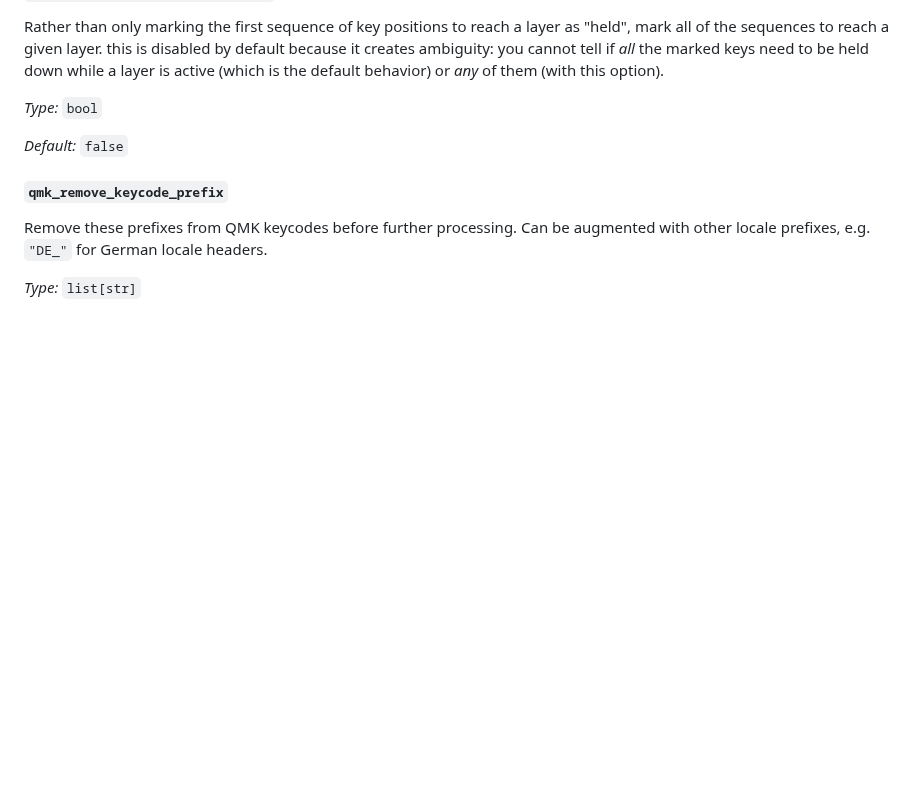
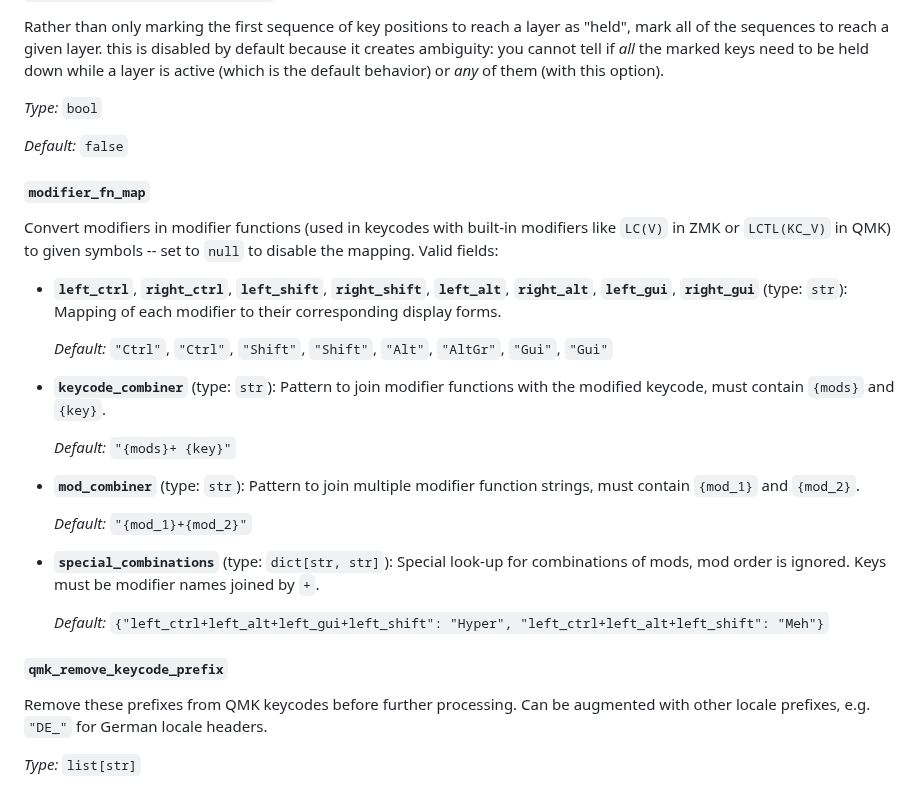
Before and after one commit to caksoylar/keymap-drawer, a Markdown page: CONFIGURATION.md, the part around the change. Rendered like a GitHub page; blank space fills up the shorter version.

Commit message:
docs: Document modifier_fn_map

```diff
--- a/CONFIGURATION.md
+++ b/CONFIGURATION.md
@@ -269,6 +269,28 @@ _Type:_ `bool`
 
 _Default:_ `false`
 
+#### `modifier_fn_map`
+
+Convert modifiers in modifier functions (used in keycodes with built-in modifiers like `LC(V)`
+in ZMK or `LCTL(KC_V)` in QMK) to given symbols -- set to `null` to disable the mapping. Valid fields:
+
+- **`left_ctrl`**, **`right_ctrl`**, **`left_shift`**, **`right_shift`**, **`left_alt`**, **`right_alt`**, **`left_gui`**, **`right_gui`** (type: `str`):
+  Mapping of each modifier to their corresponding display forms.
+
+  _Default:_ `"Ctrl"`, `"Ctrl"`, `"Shift"`, `"Shift"`, `"Alt"`, `"AltGr"`, `"Gui"`, `"Gui"`
+
+- **`keycode_combiner`** (type: `str`): Pattern to join modifier functions with the modified keycode, must contain `{mods}` and `{key}`.
+
+  _Default:_ `"{mods}+ {key}"`
+
+- **`mod_combiner`** (type: `str`): Pattern to join multiple modifier function strings, must contain `{mod_1}` and `{mod_2}`.
+
+  _Default:_ `"{mod_1}+{mod_2}"`
+
+- **`special_combinations`** (type: `dict[str, str]`): Special look-up for combinations of mods, mod order is ignored. Keys must be modifier names joined by `+`.
+
+  _Default:_ `{"left_ctrl+left_alt+left_gui+left_shift": "Hyper", "left_ctrl+left_alt+left_shift": "Meh"}`
+
 #### `qmk_remove_keycode_prefix`
 
 Remove these prefixes from QMK keycodes before further processing.
```
